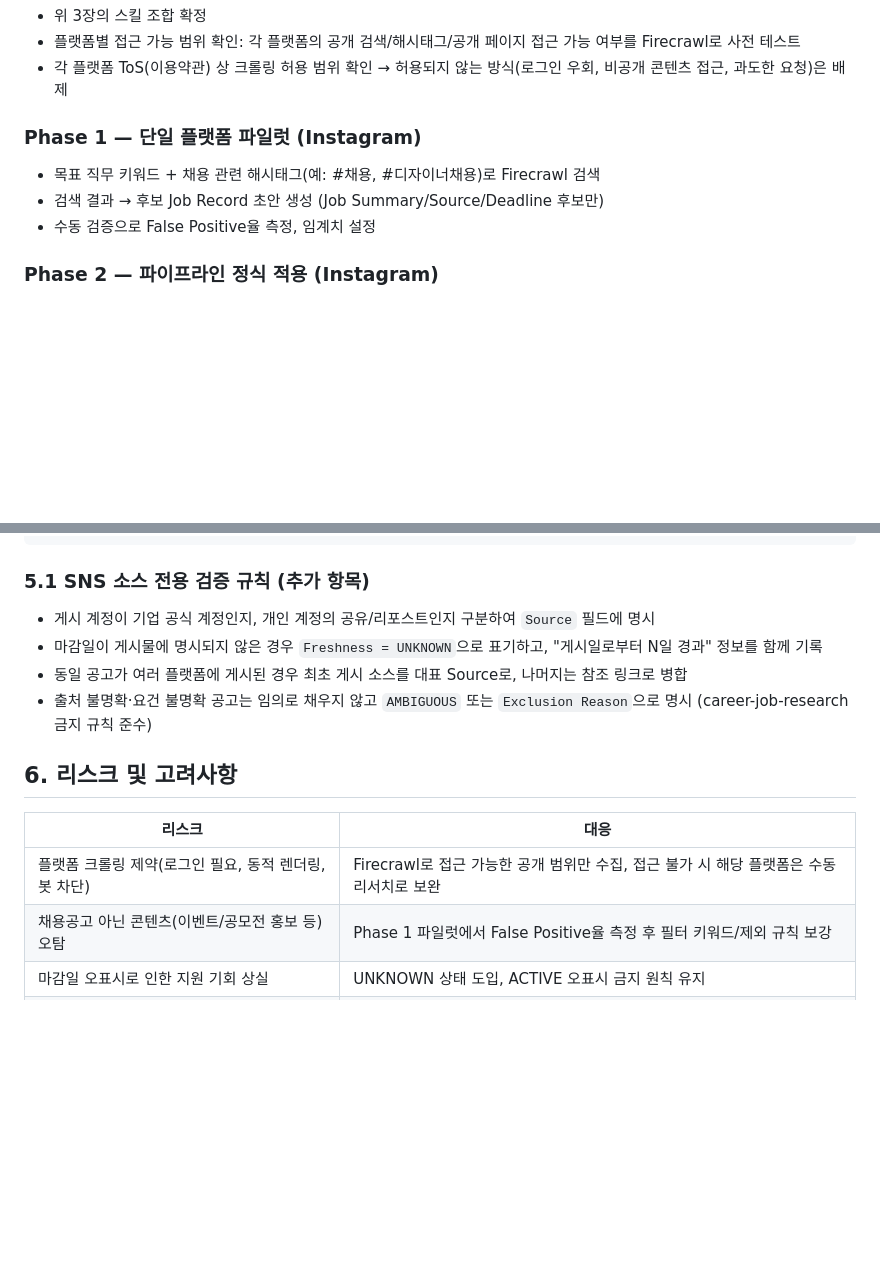
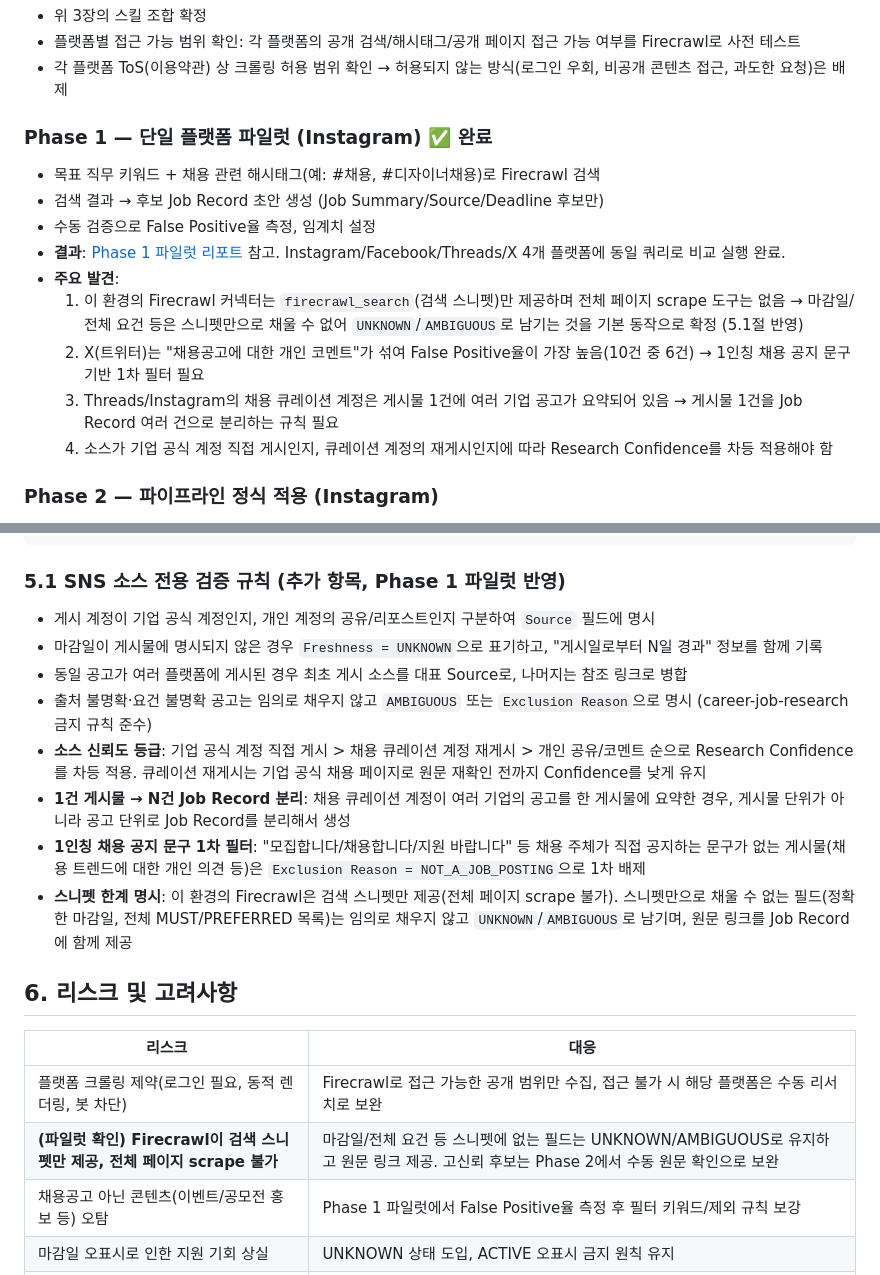
Before and after one commit to vipermo15-dotcom/cgd-career-app, a Markdown page: docs/prd/sns-job-posting-research-prd.md, 2 parts joined by grey strips. Rendered like a GitHub page; blank space fills up the shorter version.

````diff
--- a/docs/prd/sns-job-posting-research-prd.md
+++ b/docs/prd/sns-job-posting-research-prd.md
@@ -40,10 +40,16 @@ SNS 채용공고 리서치는 신규 스킬을 새로 만들기보다, 기존 `c
 - 플랫폼별 접근 가능 범위 확인: 각 플랫폼의 공개 검색/해시태그/공개 페이지 접근 가능 여부를 Firecrawl로 사전 테스트
 - 각 플랫폼 ToS(이용약관) 상 크롤링 허용 범위 확인 → 허용되지 않는 방식(로그인 우회, 비공개 콘텐츠 접근, 과도한 요청)은 배제
 
-### Phase 1 — 단일 플랫폼 파일럿 (Instagram)
+### Phase 1 — 단일 플랫폼 파일럿 (Instagram) ✅ 완료
 - 목표 직무 키워드 + 채용 관련 해시태그(예: #채용, #디자이너채용)로 Firecrawl 검색
 - 검색 결과 → 후보 Job Record 초안 생성 (Job Summary/Source/Deadline 후보만)
 - 수동 검증으로 False Positive율 측정, 임계치 설정
+- **결과**: [Phase 1 파일럿 리포트](./phase1-instagram-pilot-report.md) 참고. Instagram/Facebook/Threads/X 4개 플랫폼에 동일 쿼리로 비교 실행 완료.
+- **주요 발견**:
+  1. 이 환경의 Firecrawl 커넥터는 `firecrawl_search`(검색 스니펫)만 제공하며 전체 페이지 scrape 도구는 없음 → 마감일/전체 요건 등은 스니펫만으로 채울 수 없어 `UNKNOWN`/`AMBIGUOUS`로 남기는 것을 기본 동작으로 확정 (5.1절 반영)
+  2. X(트위터)는 "채용공고에 대한 개인 코멘트"가 섞여 False Positive율이 가장 높음(10건 중 6건) → 1인칭 채용 공지 문구 기반 1차 필터 필요
+  3. Threads/Instagram의 채용 큐레이션 계정은 게시물 1건에 여러 기업 공고가 요약되어 있음 → 게시물 1건을 Job Record 여러 건으로 분리하는 규칙 필요
+  4. 소스가 기업 공식 계정 직접 게시인지, 큐레이션 계정의 재게시인지에 따라 Research Confidence를 차등 적용해야 함
 
 ### Phase 2 — 파이프라인 정식 적용 (Instagram)
 - `career-job-research` 파이프라인 전 단계 적용: 중복제거 → 신선도 검증 → 출처 검증(작성 계정이 실제 기업/채용 담당 계정인지) → 요건 추출(MUST/PREFERRED/AMBIGUOUS) → 정규화 → Research Confidence 산출
@@ -72,17 +78,22 @@ SNS 채용공고 리서치는 신규 스킬을 새로 만들기보다, 기존 `c
   → Matching 입력으로 전달 (Exclusion Reason 포함)
 ```
 
-### 5.1 SNS 소스 전용 검증 규칙 (추가 항목)
+### 5.1 SNS 소스 전용 검증 규칙 (추가 항목, Phase 1 파일럿 반영)
 - 게시 계정이 기업 공식 계정인지, 개인 계정의 공유/리포스트인지 구분하여 `Source` 필드에 명시
 - 마감일이 게시물에 명시되지 않은 경우 `Freshness = UNKNOWN`으로 표기하고, "게시일로부터 N일 경과" 정보를 함께 기록
 - 동일 공고가 여러 플랫폼에 게시된 경우 최초 게시 소스를 대표 Source로, 나머지는 참조 링크로 병합
 - 출처 불명확·요건 불명확 공고는 임의로 채우지 않고 `AMBIGUOUS` 또는 `Exclusion Reason`으로 명시 (career-job-research 금지 규칙 준수)
+- **소스 신뢰도 등급**: 기업 공식 계정 직접 게시 > 채용 큐레이션 계정 재게시 > 개인 공유/코멘트 순으로 Research Confidence를 차등 적용. 큐레이션 재게시는 기업 공식 채용 페이지로 원문 재확인 전까지 Confidence를 낮게 유지
+- **1건 게시물 → N건 Job Record 분리**: 채용 큐레이션 계정이 여러 기업의 공고를 한 게시물에 요약한 경우, 게시물 단위가 아니라 공고 단위로 Job Record를 분리해서 생성
+- **1인칭 채용 공지 문구 1차 필터**: "모집합니다/채용합니다/지원 바랍니다" 등 채용 주체가 직접 공지하는 문구가 없는 게시물(채용 트렌드에 대한 개인 의견 등)은 `Exclusion Reason = NOT_A_JOB_POSTING`으로 1차 배제
+- **스니펫 한계 명시**: 이 환경의 Firecrawl은 검색 스니펫만 제공(전체 페이지 scrape 불가). 스니펫만으로 채울 수 없는 필드(정확한 마감일, 전체 MUST/PREFERRED 목록)는 임의로 채우지 않고 `UNKNOWN`/`AMBIGUOUS`로 남기며, 원문 링크를 Job Record에 함께 제공
 
 ## 6. 리스크 및 고려사항
 
 | 리스크 | 대응 |
 |---|---|
 | 플랫폼 크롤링 제약(로그인 필요, 동적 렌더링, 봇 차단) | Firecrawl로 접근 가능한 공개 범위만 수집, 접근 불가 시 해당 플랫폼은 수동 리서치로 보완 |
+| **(파일럿 확인) Firecrawl이 검색 스니펫만 제공, 전체 페이지 scrape 불가** | 마감일/전체 요건 등 스니펫에 없는 필드는 UNKNOWN/AMBIGUOUS로 유지하고 원문 링크 제공. 고신뢰 후보는 Phase 2에서 수동 원문 확인으로 보완 |
 | 채용공고 아닌 콘텐츠(이벤트/공모전 홍보 등) 오탐 | Phase 1 파일럿에서 False Positive율 측정 후 필터 키워드/제외 규칙 보강 |
 | 마감일 오표시로 인한 지원 기회 상실 | UNKNOWN 상태 도입, ACTIVE 오표시 금지 원칙 유지 |
 | 플랫폼 이용약관 위반 소지 | 공개 페이지·검색 결과 범위 내에서만 수집, 로그인 우회·과도한 요청 금지 |
````
Also changed, not shown: docs/prd/phase1-instagram-pilot-report.md (added, +66 -0 lines).
